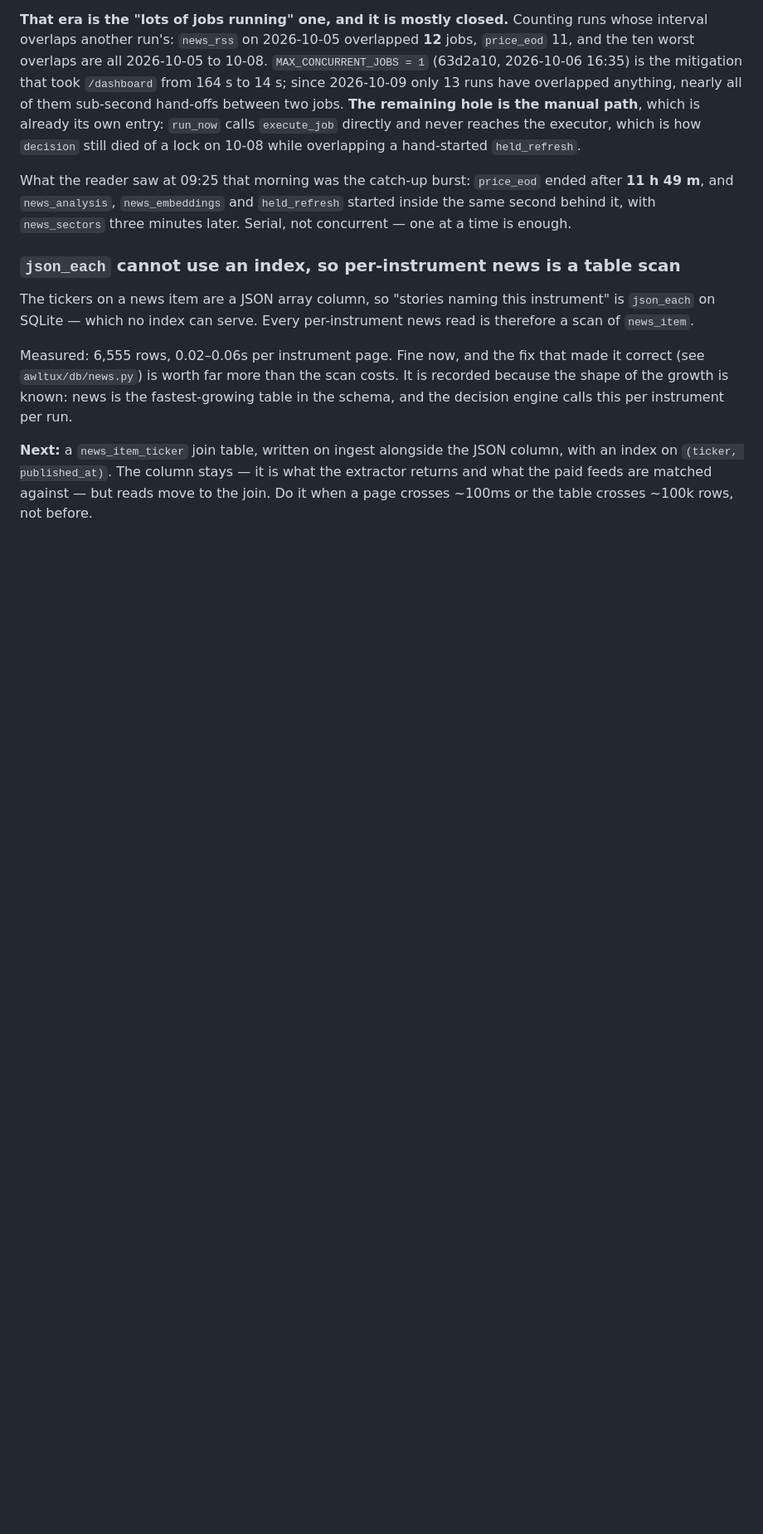
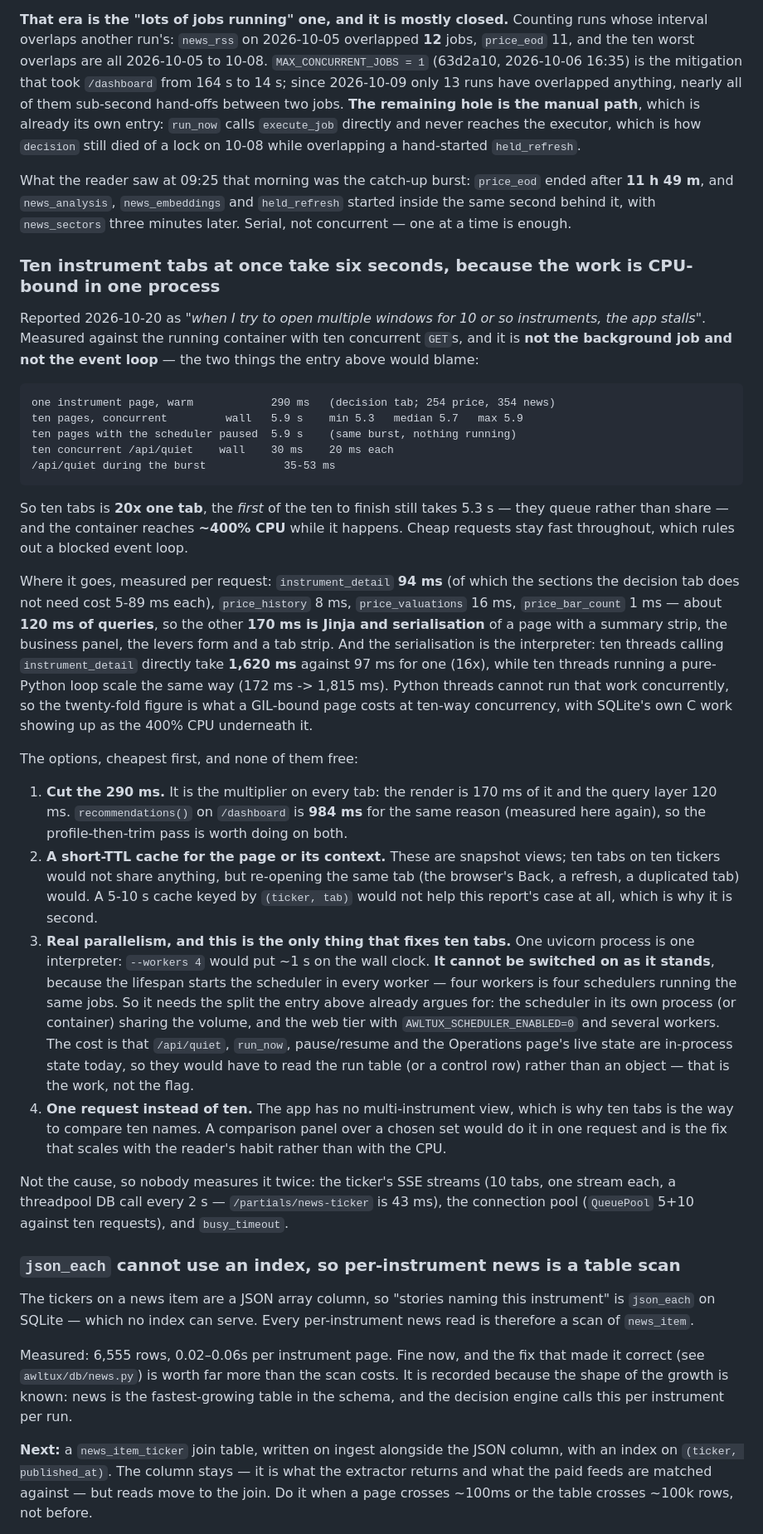
Before and after one commit to awltux/AwltuxTrading, a Markdown page: TODO.md, the part around the change. Shown at 83% size. Rendered like a GitHub page; blank space fills up the shorter version.

Commit message:
Record why ten instrument tabs take six seconds
Reported as *"when I try to open multiple windows for 10 or so instruments, the app stalls"*,
and the answer belongs in the queue with its numbers rather than only in a reply.

Measured against the running container: one instrument page is 290 ms warm, ten concurrent
pages take 5.9 s with the first to finish still at 5.3 s, and the figure does not move when
the scheduler is paused -- so it is neither the background job nor the event loop. Cheap
requests stay fast throughout (ten concurrent `/api/quiet` in 30 ms, and 35-53 ms for one
during the burst), the container reaches ~400% CPU, and ten threads calling the query layer
directly take 16x the single-thread time, which is the GIL.

The entry records where the 290 ms goes (120 ms queries, 170 ms render), why `--workers 4`
cannot simply be switched on (every worker's lifespan starts its own scheduler), and the four
options with the one that actually scales -- a multi-instrument view, so the reader stops
needing ten tabs.

```diff
--- a/TODO.md
+++ b/TODO.md
@@ -1179,6 +1179,58 @@ What the reader saw at 09:25 that morning was the catch-up burst: `price_eod` en
 same second behind it, with `news_sectors` three minutes later. Serial, not concurrent —
 one at a time is enough.
 
+### Ten instrument tabs at once take six seconds, because the work is CPU-bound in one process
+
+Reported 2026-10-20 as *"when I try to open multiple windows for 10 or so instruments, the app
+stalls"*. Measured against the running container with ten concurrent `GET`s, and it is **not
+the background job and not the event loop** — the two things the entry above would blame:
+
+    one instrument page, warm            290 ms   (decision tab; 254 price, 354 news)
+    ten pages, concurrent         wall   5.9 s    min 5.3   median 5.7   max 5.9
+    ten pages with the scheduler paused  5.9 s    (same burst, nothing running)
+    ten concurrent /api/quiet    wall    30 ms    20 ms each
+    /api/quiet during the burst            35-53 ms
+
+So ten tabs is **20x one tab**, the *first* of the ten to finish still takes 5.3 s — they queue
+rather than share — and the container reaches **~400% CPU** while it happens. Cheap requests
+stay fast throughout, which rules out a blocked event loop.
+
+Where it goes, measured per request: `instrument_detail` **94 ms** (of which the sections the
+decision tab does not need cost 5-89 ms each), `price_history` 8 ms, `price_valuations` 16 ms,
+`price_bar_count` 1 ms — about **120 ms of queries**, so the other **170 ms is Jinja and
+serialisation** of a page with a summary strip, the business panel, the levers form and a tab
+strip. And the serialisation is the interpreter: ten threads calling `instrument_detail`
+directly take **1,620 ms** against 97 ms for one (16x), while ten threads running a pure-Python
+loop scale the same way (172 ms -> 1,815 ms). Python threads cannot run that work concurrently,
+so the twenty-fold figure is what a GIL-bound page costs at ten-way concurrency, with SQLite's
+own C work showing up as the 400% CPU underneath it.
+
+The options, cheapest first, and none of them free:
+
+1. **Cut the 290 ms.** It is the multiplier on every tab: the render is 170 ms of it and the
+   query layer 120 ms. `recommendations()` on `/dashboard` is **984 ms** for the same reason
+   (measured here again), so the profile-then-trim pass is worth doing on both.
+2. **A short-TTL cache for the page or its context.** These are snapshot views; ten tabs on
+   ten tickers would not share anything, but re-opening the same tab (the browser's Back, a
+   refresh, a duplicated tab) would. A 5-10 s cache keyed by `(ticker, tab)` would not help
+   this report's case at all, which is why it is second.
+3. **Real parallelism, and this is the only thing that fixes ten tabs.** One uvicorn process
+   is one interpreter: `--workers 4` would put ~1 s on the wall clock. **It cannot be switched
+   on as it stands**, because the lifespan starts the scheduler in every worker — four workers
+   is four schedulers running the same jobs. So it needs the split the entry above already
+   argues for: the scheduler in its own process (or container) sharing the volume, and the web
+   tier with `AWLTUX_SCHEDULER_ENABLED=0` and several workers. The cost is that `/api/quiet`,
+   `run_now`, pause/resume and the Operations page's live state are in-process state today, so
+   they would have to read the run table (or a control row) rather than an object — that is the
+   work, not the flag.
+4. **One request instead of ten.** The app has no multi-instrument view, which is why ten tabs
+   is the way to compare ten names. A comparison panel over a chosen set would do it in one
+   request and is the fix that scales with the reader's habit rather than with the CPU.
+
+Not the cause, so nobody measures it twice: the ticker's SSE streams (10 tabs, one stream each,
+a threadpool DB call every 2 s — `/partials/news-ticker` is 43 ms), the connection pool
+(`QueuePool` 5+10 against ten requests), and `busy_timeout`.
+
 ### `json_each` cannot use an index, so per-instrument news is a table scan
 
 The tickers on a news item are a JSON array column, so "stories naming this
```
